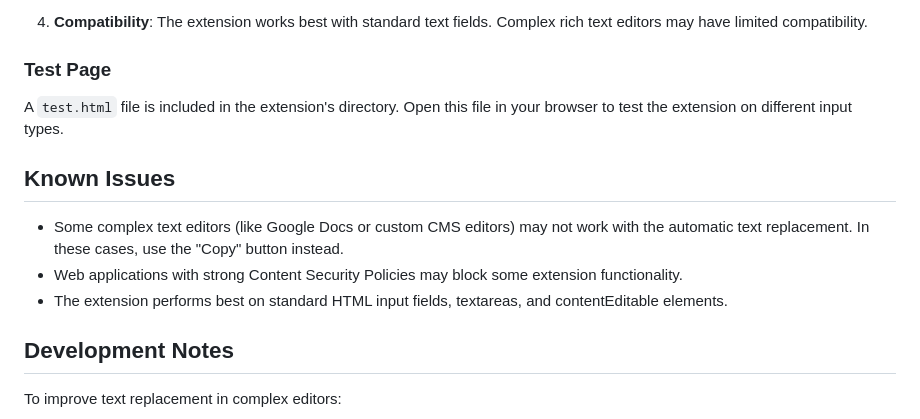
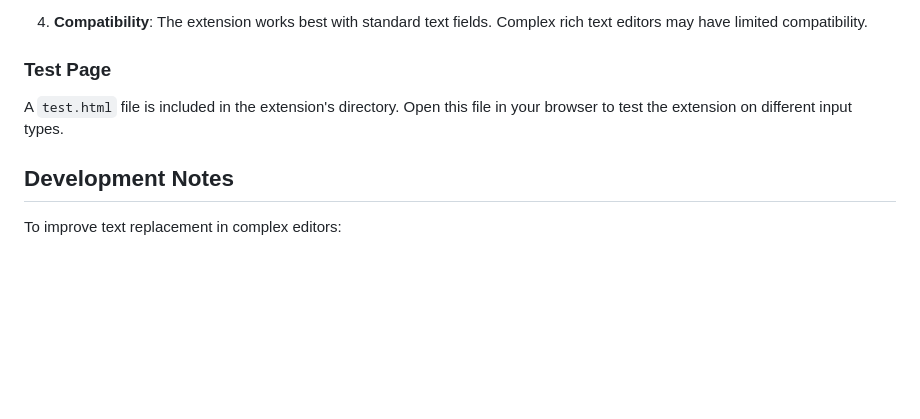
Before and after one commit to Shawnzheng011019/Grammar_Bot, a Markdown page: README.md, the part around the change. Drawn GitHub-style; blank space fills up the shorter version.

```diff
--- a/README.md
+++ b/README.md
@@ -89,12 +89,6 @@ If you experience problems with the "Apply" button not replacing text:
 
 A `test.html` file is included in the extension's directory. Open this file in your browser to test the extension on different input types.
 
-## Known Issues
-
-- Some complex text editors (like Google Docs or custom CMS editors) may not work with the automatic text replacement. In these cases, use the "Copy" button instead.
-- Web applications with strong Content Security Policies may block some extension functionality.
-- The extension performs best on standard HTML input fields, textareas, and contentEditable elements.
-
 ## Development Notes
 
 To improve text replacement in complex editors:
```
